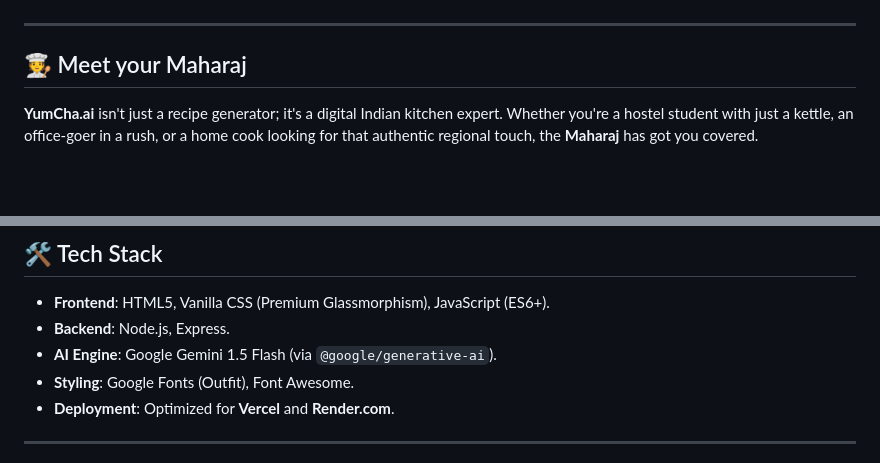
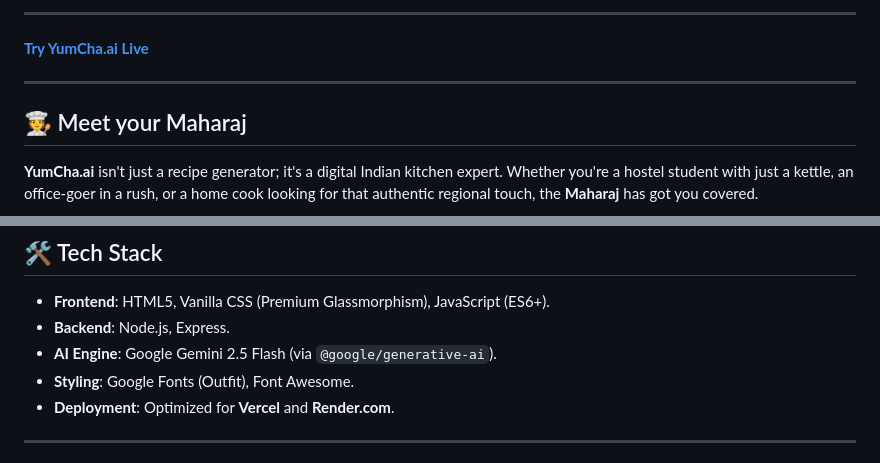
Before and after one commit to G-Abhinav01/YumCha.ai, a Markdown page: README.md, 2 parts joined by grey strips. GitHub-like rendering; blank space fills up the shorter version.

Commit message:
feat: Upgrade AI engine to Gemini 2.5 Flash and add live demo link.

```diff
--- a/README.md
+++ b/README.md
@@ -10,5 +10,9 @@
   </p>
 </div>
+
+---
+
+[**Try YumCha.ai Live**](https://yumcha-ai-qle1.onrender.com/)
 
 ---
 
@@ -28,7 +32,7 @@
 ## 🛠️ Tech Stack
 - **Frontend**: HTML5, Vanilla CSS (Premium Glassmorphism), JavaScript (ES6+).
 - **Backend**: Node.js, Express.
-- **AI Engine**: Google Gemini 1.5 Flash (via `@google/generative-ai`).
+- **AI Engine**: Google Gemini 2.5 Flash (via `@google/generative-ai`).
 - **Styling**: Google Fonts (Outfit), Font Awesome.
 - **Deployment**: Optimized for **Vercel** and **Render.com**.
 
```
Also changed, not shown: other parts of README.md (+1 -1 lines).
